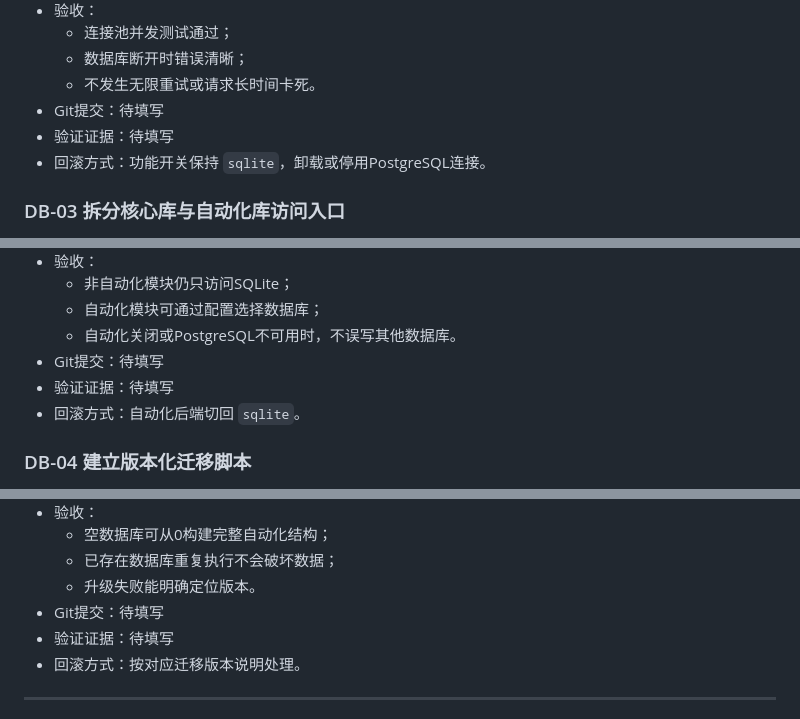
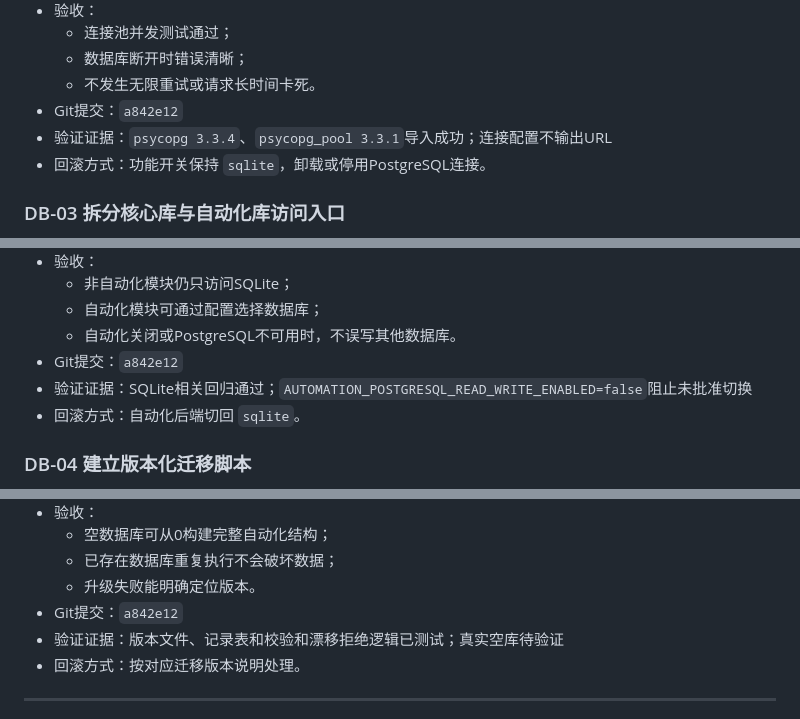
Before and after one commit to ivonmaryann-cmyk/nanya-marketing-os, a Markdown page: docs/migrations/SQLite到PostgreSQL及文件存储全量迁移计划.md, 3 parts joined by grey strips. GitHub-like rendering.

```diff
--- a/docs/migrations/SQLite到PostgreSQL及文件存储全量迁移计划.md
+++ b/docs/migrations/SQLite到PostgreSQL及文件存储全量迁移计划.md
@@ -404,8 +404,8 @@ AUTOMATION_DATABASE_URL=postgresql://...
   - 连接池并发测试通过；
   - 数据库断开时错误清晰；
   - 不发生无限重试或请求长时间卡死。
-- Git提交：待填写
-- 验证证据：待填写
+- Git提交：`a842e12`
+- 验证证据：`psycopg 3.3.4`、`psycopg_pool 3.3.1`导入成功；连接配置不输出URL
 - 回滚方式：功能开关保持 `sqlite`，卸载或停用PostgreSQL连接。
 
 ### DB-03 拆分核心库与自动化库访问入口
@@ -438,8 +438,8 @@ fangzheng_web_app/database/
   - 非自动化模块仍只访问SQLite；
   - 自动化模块可通过配置选择数据库；
   - 自动化关闭或PostgreSQL不可用时，不误写其他数据库。
-- Git提交：待填写
-- 验证证据：待填写
+- Git提交：`a842e12`
+- 验证证据：SQLite相关回归通过；`AUTOMATION_POSTGRESQL_READ_WRITE_ENABLED=false`阻止未批准切换
 - 回滚方式：自动化后端切回 `sqlite`。
 
 ### DB-04 建立版本化迁移脚本
@@ -460,8 +460,8 @@ fangzheng_web_app/database/
   - 空数据库可从0构建完整自动化结构；
   - 已存在数据库重复执行不会破坏数据；
   - 升级失败能明确定位版本。
-- Git提交：待填写
-- 验证证据：待填写
+- Git提交：`a842e12`
+- 验证证据：版本文件、记录表和校验和漂移拒绝逻辑已测试；真实空库待验证
 - 回滚方式：按对应迁移版本说明处理。
 
 ---
```
Also changed, not shown: other parts of docs/migrations/SQLite到PostgreSQL及文件存储全量迁移计划.md (+24 -16 lines).
